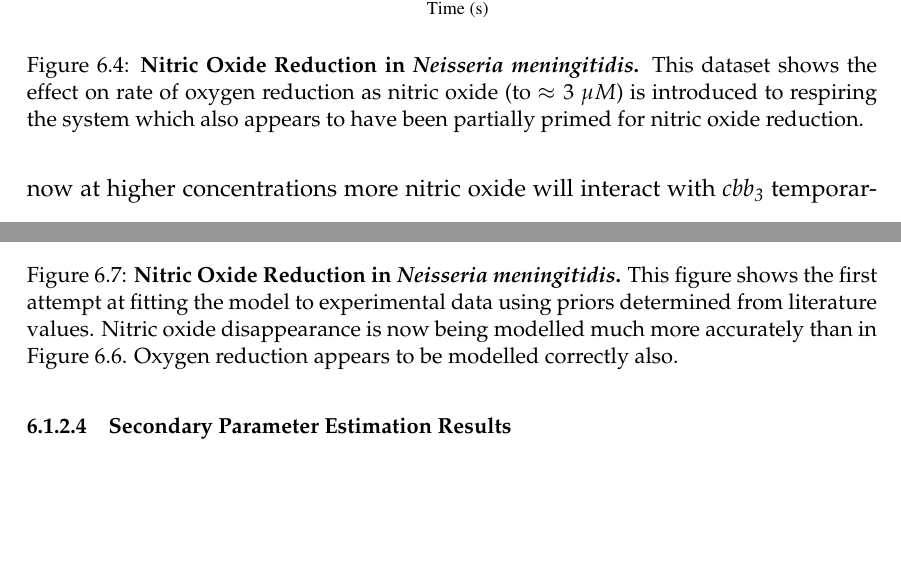
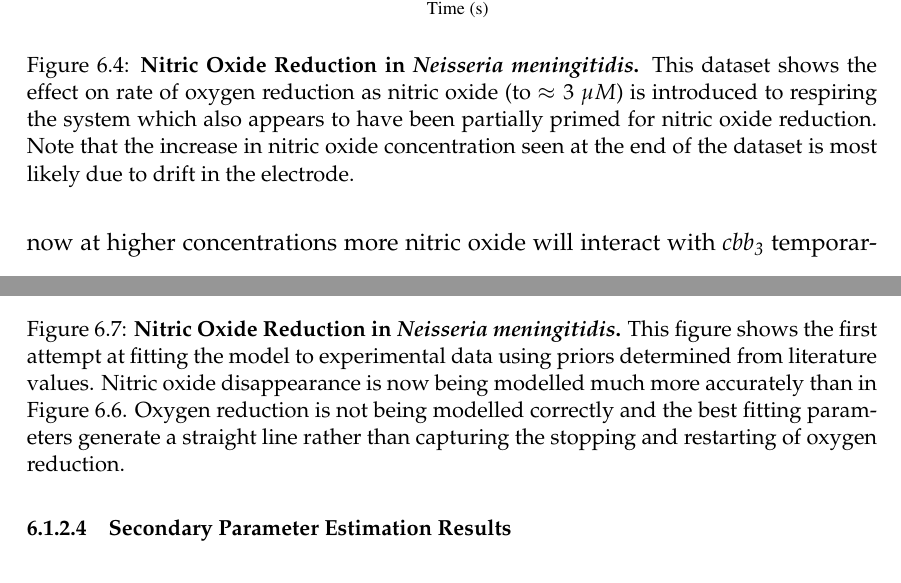
Before and after one commit to andrew-schofield/phd-thesis, a LaTeX thesis (Thesis.tex, which reads 06-noreduction/noreduction.tex): two parts of pages 108 and 114 of 149, joined at a grey line, cut so that both start at the same text, the shorter picture padded with empty space. Compiled offline with pdfLaTeX.

Commit message:
Fixed figure captions

```diff
--- a/06-noreduction/noreduction.tex
+++ b/06-noreduction/noreduction.tex
@@ -46,7 +46,7 @@ The dataset in Figure \ref{fig:nodata2} shows a larger change in the rate of oxy
  \centering
  \includegraphics[height=10cm, trim=2cm 1cm 4cm 1cm]{./06-noreduction/data/aer-no-data.pdf}
  % nosim.eps: 0x0 pixel, 300dpi, 0.00x0.00 cm, bb=0 0 794 595
- \caption[{Nitric Oxide Reduction in \textit{Neisseria meningitidis}.}]{{\bf Nitric Oxide Reduction in \textit{Neisseria meningitidis}.} This dataset shows the effect on rate of oxygen reduction as nitric oxide (to $\approx 3~\mu M$) is introduced to respiring the system which also appears to have been partially primed for nitric oxide reduction.}
+ \caption[{Nitric Oxide Reduction in \textit{Neisseria meningitidis}.}]{{\bf Nitric Oxide Reduction in \textit{Neisseria meningitidis}.} This dataset shows the effect on rate of oxygen reduction as nitric oxide (to $\approx 3~\mu M$) is introduced to respiring the system which also appears to have been partially primed for nitric oxide reduction. Note that the increase in nitric oxide concentration seen at the end of the dataset is most likely due to drift in the electrode.}
  \label{fig:nodata}
 \end{figure}
 The dataset in Figure \ref{fig:nodata} appears to show a system that was partially primed for microaerobic respiration. In this case it was speculated that there was a small amount of NorB (nitric oxide reductase) present. Initially the oxygen reduction was carried out in exactly the same manner as in Chapter \ref{chap:oxygenreduction}. Upon addition of nitric oxide, oxygen respiration slowed and almost stopped as a result of competition for electrons between \cbbthree{} and NorB, and the direct chemical inhibition of \cbbthree{} by NO. Nitric oxide started to be removed as a combination of diffusion (although this rate will be low as shown in the previous two datasets) and reduction via NorB. Once the NO has been removed from the system oxygen reduction resumes at almost the same rate as before and still has the same high affinity feature as the oxygen reduction datasets in Chapter \ref{chap:oxygenreduction}.
@@ -107,7 +107,7 @@ As in Chapter \ref{chap:oxygenreduction}, the prior probability distributions we
  \centering
  \includegraphics[width=15cm, trim=1cm 1cm 3cm 1cm, clip=true]{./06-noreduction/data/aer-no-sim3.pdf}
  % nosim.eps: 0x0 pixel, 300dpi, 0.00x0.00 cm, bb=0 0 794 595
- \caption[{Nitric Oxide Reduction in \textit{Neisseria meningitidis}.}]{{\bf Nitric Oxide Reduction in \textit{Neisseria meningitidis}.} This figure shows the first attempt at fitting the model to experimental data using priors determined from literature values. Nitric oxide disappearance is now being modelled much more accurately than in Figure \ref{fig:nosim1.1}. Oxygen reduction appears to be modelled correctly also.}
+ \caption[{Nitric Oxide Reduction in \textit{Neisseria meningitidis}.}]{{\bf Nitric Oxide Reduction in \textit{Neisseria meningitidis}.} This figure shows the first attempt at fitting the model to experimental data using priors determined from literature values. Nitric oxide disappearance is now being modelled much more accurately than in Figure \ref{fig:nosim1.1}. Oxygen reduction is not being modelled correctly and the best fitting parameters generate a straight line rather than capturing the stopping and restarting of oxygen reduction.}
  \label{fig:nosim3.1}
 \end{figure}
 
```
Also changed, not shown: 06-noreduction/noreduction.tex (2 more changed lines), 1 other file.
